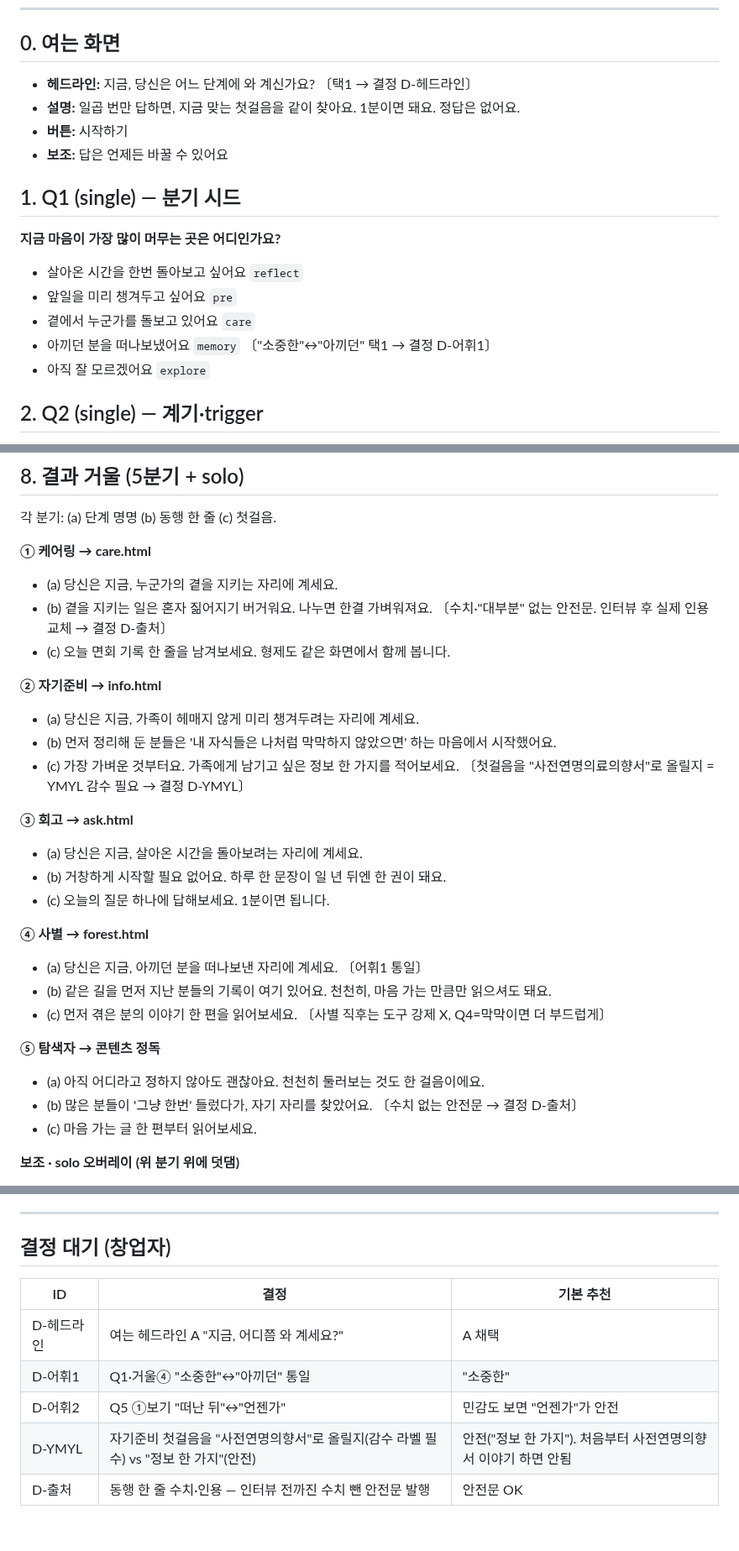
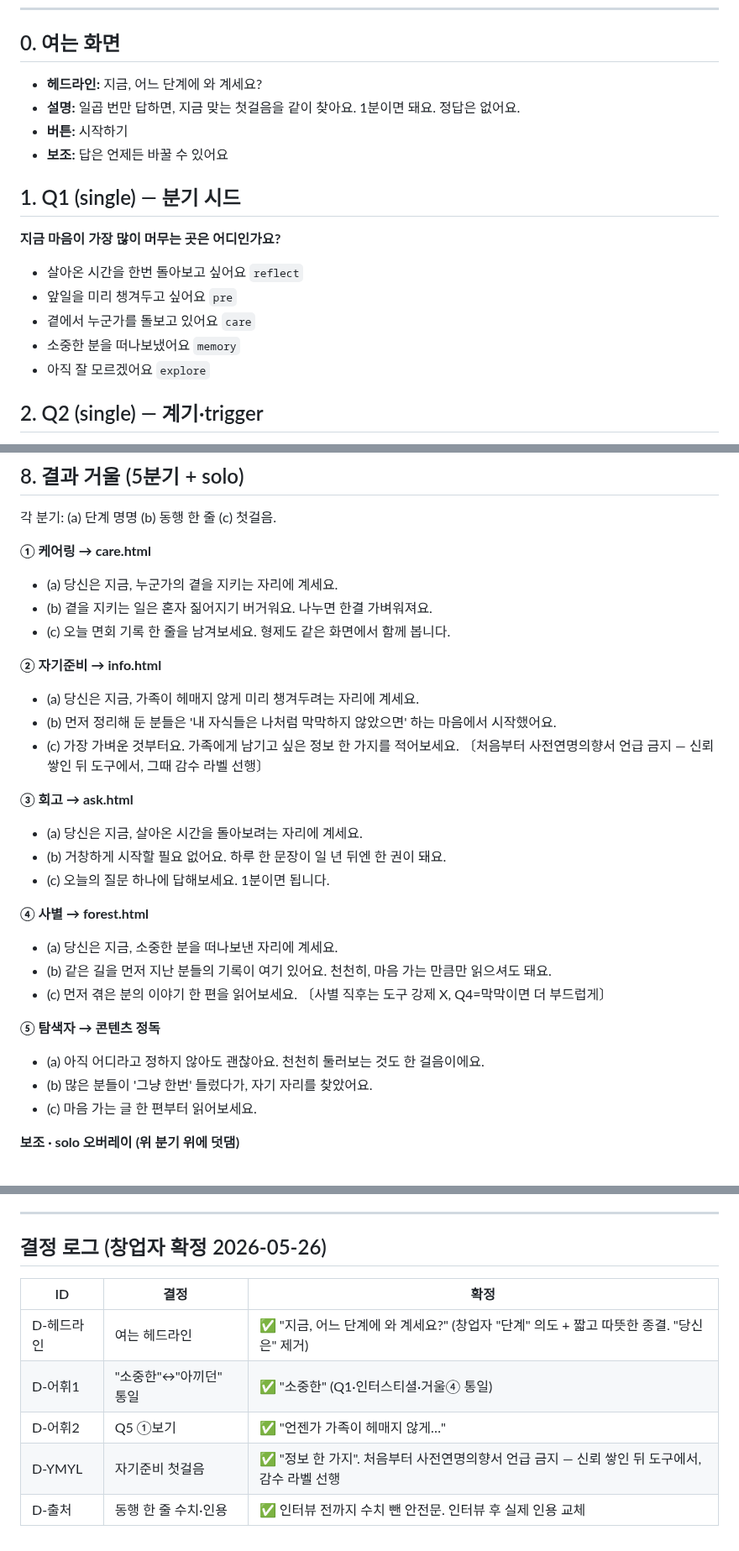
Before and after one commit to suechoi033-private/life-heritage-v2, a Markdown page: docs/product/onboarding-quiz.md, 3 parts joined by grey strips. Shown at 84% size. Drawn GitHub-style.

Commit message:
docs(product): 온보딩 퀴즈 카피 확정 — 창업자 편집 반영 + 5결정 락인
창업자 직접 편집(Q3 "이 고민을"·Q4 "잘 모르겠지만"·Q5 "많이 생각하는"·
Q6 "결과물을 보는"·Q7 "사랑하는 사람을 떠올리며") 보존.
확정: 헤드라인 "지금, 어느 단계에 와 계세요?" / 어휘 "소중한" 통일 /
Q5 "언젠가" / 자기준비 첫걸음 "정보 한 가지"(사전연명 처음 언급 금지) / 안전문.

https://claude.ai/code/session_01QaUaoJiCBdgDcM7xqawmsT

```diff
--- a/docs/product/onboarding-quiz.md
+++ b/docs/product/onboarding-quiz.md
@@ -12,7 +12,7 @@
 ---
 
 ## 0. 여는 화면
-- **헤드라인:** 지금, 당신은 어느 단계에 와 계신가요?  〔택1 → 결정 D-헤드라인〕
+- **헤드라인:** 지금, 어느 단계에 와 계세요?
 - **설명:** 일곱 번만 답하면, 지금 맞는 첫걸음을 같이 찾아요. 1분이면 돼요. 정답은 없어요.
 - **버튼:** 시작하기
 - **보조:** 답은 언제든 바꿀 수 있어요
@@ -22,7 +22,7 @@
 - 살아온 시간을 한번 돌아보고 싶어요 `reflect`
 - 앞일을 미리 챙겨두고 싶어요 `pre`
 - 곁에서 누군가를 돌보고 있어요 `care`
-- 아끼던 분을 떠나보냈어요 `memory`  〔"소중한"↔"아끼던" 택1 → 결정 D-어휘1〕
+- 소중한 분을 떠나보냈어요 `memory`
 - 아직 잘 모르겠어요 `explore`
 
 ## 2. Q2 (single) — 계기·trigger
@@ -79,13 +79,13 @@
 
 **① 케어링 → care.html**
 - (a) 당신은 지금, 누군가의 곁을 지키는 자리에 계세요.
-- (b) 곁을 지키는 일은 혼자 짊어지기 버거워요. 나누면 한결 가벼워져요.  〔수치·"대부분" 없는 안전문. 인터뷰 후 실제 인용 교체 → 결정 D-출처〕
+- (b) 곁을 지키는 일은 혼자 짊어지기 버거워요. 나누면 한결 가벼워져요.
 - (c) 오늘 면회 기록 한 줄을 남겨보세요. 형제도 같은 화면에서 함께 봅니다.
 
 **② 자기준비 → info.html**
 - (a) 당신은 지금, 가족이 헤매지 않게 미리 챙겨두려는 자리에 계세요.
 - (b) 먼저 정리해 둔 분들은 '내 자식들은 나처럼 막막하지 않았으면' 하는 마음에서 시작했어요.
-- (c) 가장 가벼운 것부터요. 가족에게 남기고 싶은 정보 한 가지를 적어보세요.  〔첫걸음을 "사전연명의료의향서"로 올릴지 = YMYL 감수 필요 → 결정 D-YMYL〕
+- (c) 가장 가벼운 것부터요. 가족에게 남기고 싶은 정보 한 가지를 적어보세요.  〔처음부터 사전연명의향서 언급 금지 — 신뢰 쌓인 뒤 도구에서, 그때 감수 라벨 선행〕
 
 **③ 회고 → ask.html**
 - (a) 당신은 지금, 살아온 시간을 돌아보려는 자리에 계세요.
@@ -93,13 +93,13 @@
 - (c) 오늘의 질문 하나에 답해보세요. 1분이면 됩니다.
 
 **④ 사별 → forest.html**
-- (a) 당신은 지금, 아끼던 분을 떠나보낸 자리에 계세요.  〔어휘1 통일〕
+- (a) 당신은 지금, 소중한 분을 떠나보낸 자리에 계세요.
 - (b) 같은 길을 먼저 지난 분들의 기록이 여기 있어요. 천천히, 마음 가는 만큼만 읽으셔도 돼요.
 - (c) 먼저 겪은 분의 이야기 한 편을 읽어보세요.  〔사별 직후는 도구 강제 X, Q4=막막이면 더 부드럽게〕
 
 **⑤ 탐색자 → 콘텐츠 정독**
 - (a) 아직 어디라고 정하지 않아도 괜찮아요. 천천히 둘러보는 것도 한 걸음이에요.
-- (b) 많은 분들이 '그냥 한번' 들렀다가, 자기 자리를 찾았어요.  〔수치 없는 안전문 → 결정 D-출처〕
+- (b) 많은 분들이 '그냥 한번' 들렀다가, 자기 자리를 찾았어요.
 - (c) 마음 가는 글 한 편부터 읽어보세요.
 
 **보조 · solo 오버레이 (위 분기 위에 덧댐)**
@@ -124,11 +124,11 @@
 
 ---
 
-## 결정 대기 (창업자)
-| ID | 결정 | 기본 추천 |
+## 결정 로그 (창업자 확정 2026-05-26)
+| ID | 결정 | 확정 |
 |---|---|---|
-| D-헤드라인 | 여는 헤드라인 A "지금, 어디쯤 와 계세요?" | A 채택 | ==> 위의 질문에는 변경했지만 ** 지금, 당신은 어느 단계에 와 계신가요?로. 뭐든 상관없음. 더 나은걸로 go.
-| D-어휘1 | Q1·거울④ "소중한"↔"아끼던" 통일 | "소중한" |
-| D-어휘2 | Q5 ①보기 "떠난 뒤"↔"언젠가" | 민감도 보면 "언젠가"가 안전 |
-| D-YMYL | 자기준비 첫걸음을 "사전연명의향서"로 올릴지(감수 라벨 필수) vs "정보 한 가지"(안전) | 안전("정보 한 가지"). 처음부터 사전연명의향서 이야기 하면 안됨 |
-| D-출처 | 동행 한 줄 수치·인용 — 인터뷰 전까진 수치 뺀 안전문 발행 | 안전문 OK |
+| D-헤드라인 | 여는 헤드라인 | ✅ "지금, 어느 단계에 와 계세요?" (창업자 "단계" 의도 + 짧고 따뜻한 종결. "당신은" 제거) |
+| D-어휘1 | "소중한"↔"아끼던" 통일 | ✅ "소중한" (Q1·인터스티셜·거울④ 통일) |
+| D-어휘2 | Q5 ①보기 | ✅ "언젠가 가족이 헤매지 않게…" |
+| D-YMYL | 자기준비 첫걸음 | ✅ "정보 한 가지". 처음부터 사전연명의향서 언급 금지 — 신뢰 쌓인 뒤 도구에서, 감수 라벨 선행 |
+| D-출처 | 동행 한 줄 수치·인용 | ✅ 인터뷰 전까지 수치 뺀 안전문. 인터뷰 후 실제 인용 교체 |
```
Also changed, not shown: other parts of docs/product/onboarding-quiz.md (+3 -3 lines).
